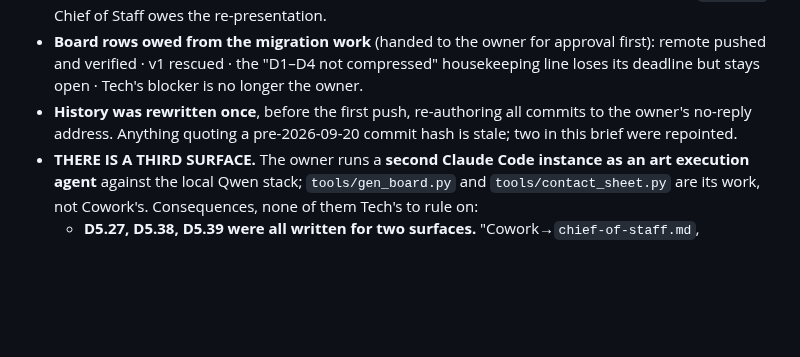
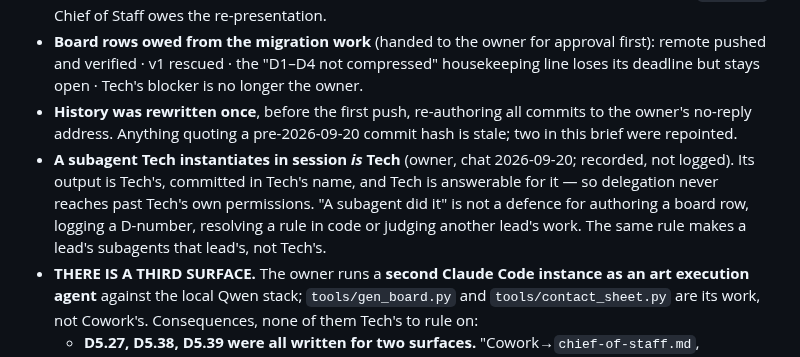
Before and after one commit to SlopOrg-AI/slop-game, a Markdown page: leads/systems/tech.md, the part around the change. Drawn GitHub-style; blank space fills up the shorter version.

```diff
--- a/leads/systems/tech.md
+++ b/leads/systems/tech.md
@@ -112,6 +112,7 @@ Every attempt was made against the real repo and reverted; the tree was byte-ide
 - **No CONFIRMED tag was written.** Q4 *was* the confirm-the-critical-path question and came back **reprompted** ("too brief how is user to know without easy reference"). The critical path stays `PROPOSED`. Chief of Staff owes the re-presentation.
 - **Board rows owed from the migration work** (handed to the owner for approval first): remote pushed and verified · v1 rescued · the "D1–D4 not compressed" housekeeping line loses its deadline but stays open · Tech's blocker is no longer the owner.
 - **History was rewritten once**, before the first push, re-authoring all commits to the owner's no-reply address. Anything quoting a pre-2026-09-20 commit hash is stale; two in this brief were repointed.
+- **A subagent Tech instantiates in session *is* Tech** (owner, chat 2026-09-20; recorded, not logged). Its output is Tech's, committed in Tech's name, and Tech is answerable for it — so delegation never reaches past Tech's own permissions. "A subagent did it" is not a defence for authoring a board row, logging a D-number, resolving a rule in code or judging another lead's work. The same rule makes a lead's subagents that lead's, not Tech's.
 - **THERE IS A THIRD SURFACE.** The owner runs a **second Claude Code instance as an art execution agent** against the local Qwen stack; `tools/gen_board.py` and `tools/contact_sheet.py` are its work, not Cowork's. Consequences, none of them Tech's to rule on:
   - **D5.27, D5.38, D5.39 were all written for two surfaces.** "Cowork→`chief-of-staff.md`, everything else flag" in sweep table A.1 has no row for a third writer, and `tools/**` is classified as Tech's own work on the assumption that only Tech writes there.
   - **That surface can run git.** `CLAUDE.md` tells any Claude Code session it is Tech by default, so two sessions would both answer to the same brief and the same board custody. Either it commits its own art work under its own name, or it never commits and Tech sweeps for it — the owner or Chief of Staff decides which, and `CLAUDE.md` needs a sentence either way.
```
Also changed, not shown: proposals/2026-09-20-execution-agents.md (+11 -0 lines).
